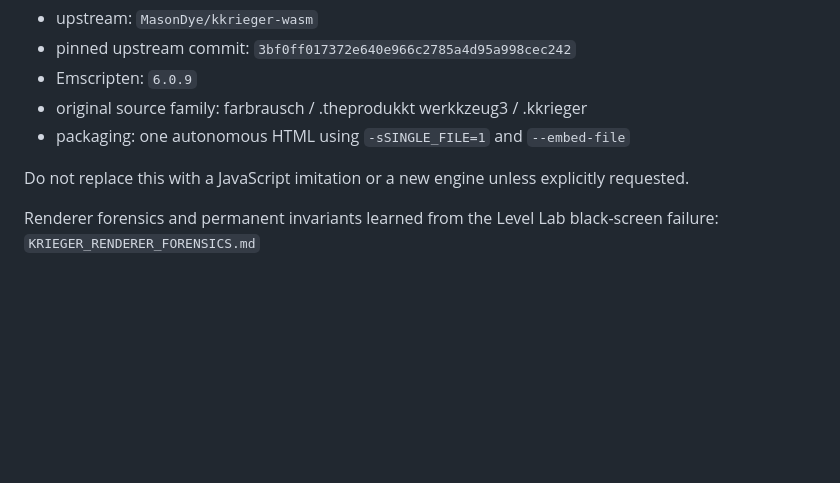
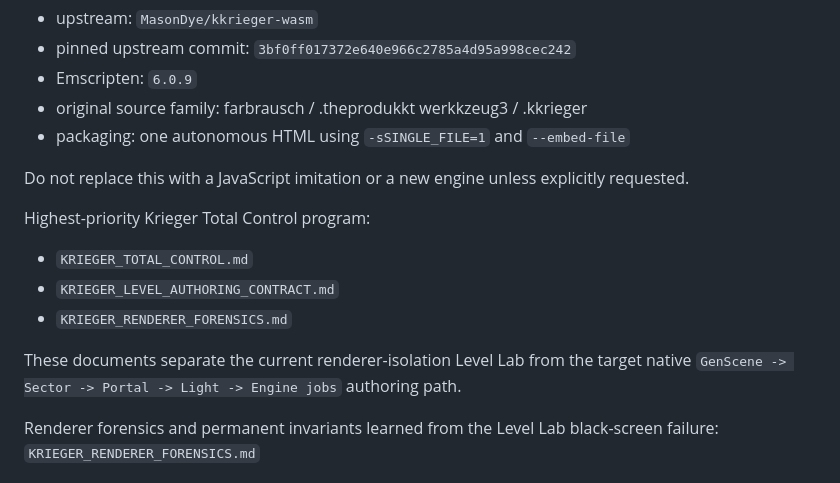
Before and after one commit to mpaykin1/scratch-chain-reaction, a Markdown page: KRIEGER_HANDOFF.md, the part around the change. Rendered like a GitHub page; blank space fills up the shorter version.

Commit message:
docs(krieger): link Total Control and level authoring maps

```diff
--- a/KRIEGER_HANDOFF.md
+++ b/KRIEGER_HANDOFF.md
@@ -22,6 +22,13 @@ The build is based on:
 - packaging: one autonomous HTML using `-sSINGLE_FILE=1` and `--embed-file`
 
 Do not replace this with a JavaScript imitation or a new engine unless explicitly requested.
+
+Highest-priority Krieger Total Control program:
+- `KRIEGER_TOTAL_CONTROL.md`
+- `KRIEGER_LEVEL_AUTHORING_CONTRACT.md`
+- `KRIEGER_RENDERER_FORENSICS.md`
+
+These documents separate the current renderer-isolation Level Lab from the target native `GenScene -> Sector -> Portal -> Light -> Engine jobs` authoring path.
 
 Renderer forensics and permanent invariants learned from the Level Lab black-screen failure:
 `KRIEGER_RENDERER_FORENSICS.md`
```
